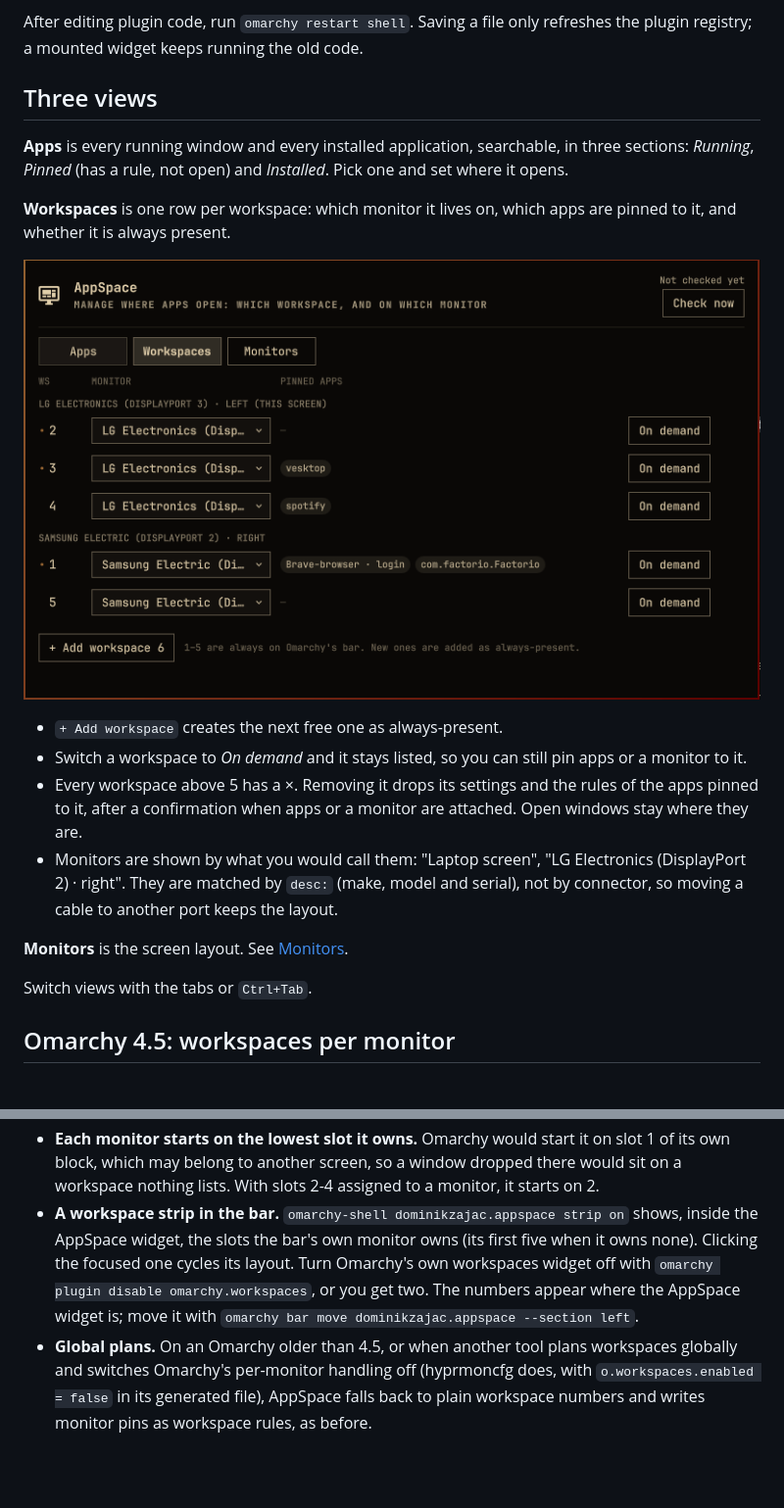
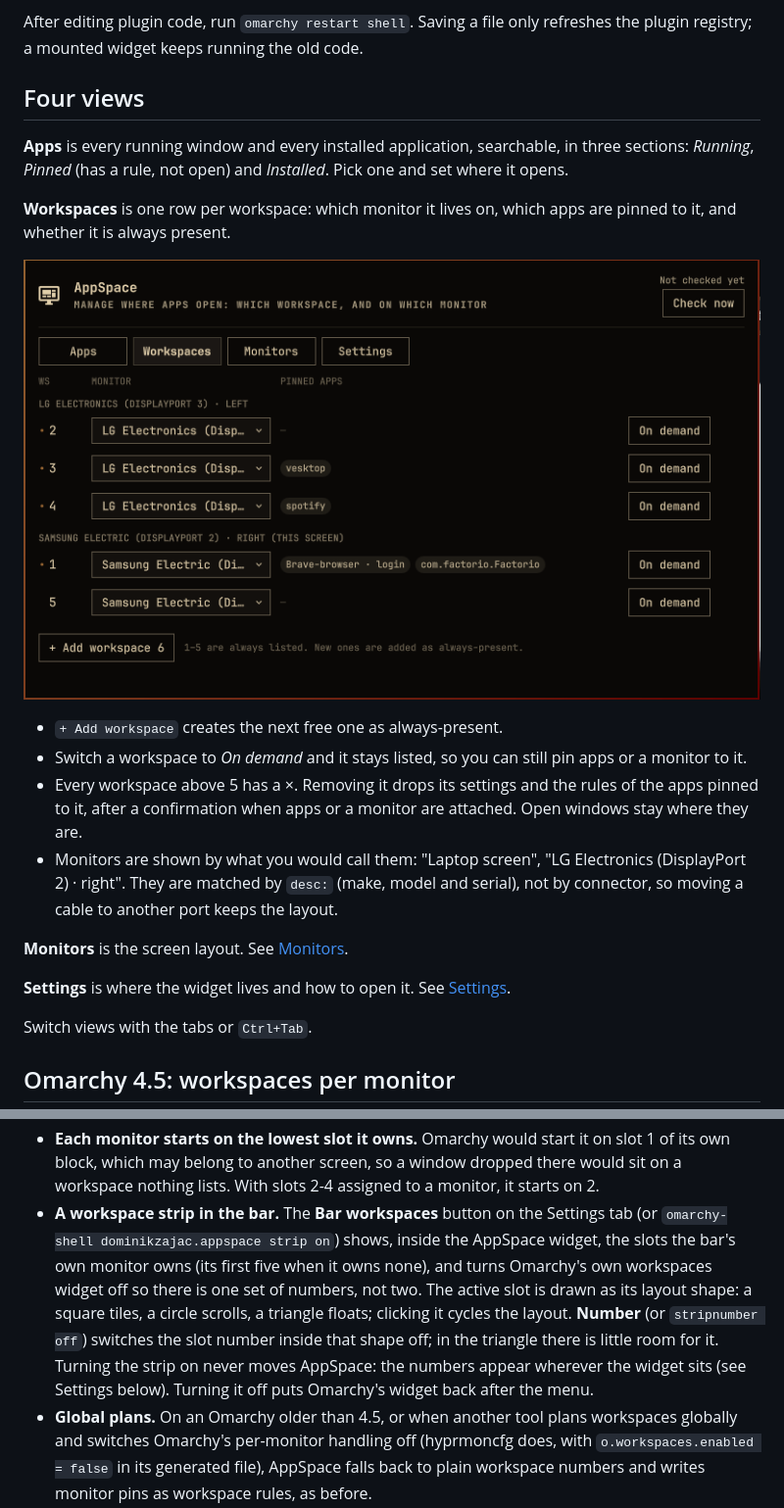
Before and after one commit to DominikZajac/omarchy-appspace, a Markdown page: README.md, 2 parts joined by grey strips. Shown at 98% size. Rendered like a GitHub page; pictures changed too: preview-workspaces.png; blank space fills up the shorter version.

```diff
--- a/README.md
+++ b/README.md
@@ -72,7 +72,7 @@ development copy, is never reported as outdated.
 After editing plugin code, run `omarchy restart shell`. Saving a file only
 refreshes the plugin registry; a mounted widget keeps running the old code.
 
-## Three views
+## Four views
 
 **Apps** is every running window and every installed application, searchable, in
 three sections: *Running*, *Pinned* (has a rule, not open) and *Installed*. Pick one
@@ -95,6 +95,8 @@ pinned to it, and whether it is always present.
 
 **Monitors** is the screen layout. See [Monitors](#monitors).
 
+**Settings** is where the widget lives and how to open it. See [Settings](#settings).
+
 Switch views with the tabs or `Ctrl+Tab`.
 
 ## Omarchy 4.5: workspaces per monitor
@@ -115,12 +117,15 @@ globally underneath, in blocks of ten: the first monitor has 1-10, the next 11-2
 - **Each monitor starts on the lowest slot it owns.** Omarchy would start it on slot 1
   of its own block, which may belong to another screen, so a window dropped there would
   sit on a workspace nothing lists. With slots 2-4 assigned to a monitor, it starts on 2.
-- **A workspace strip in the bar.** `omarchy-shell dominikzajac.appspace strip on`
-  shows, inside the AppSpace widget, the slots the bar's own monitor owns (its first
-  five when it owns none). Clicking the focused one cycles its layout. Turn Omarchy's
-  own workspaces widget off with `omarchy plugin disable omarchy.workspaces`, or you
-  get two. The numbers appear where the AppSpace widget is; move it with
-  `omarchy bar move dominikzajac.appspace --section left`.
+- **A workspace strip in the bar.** The **Bar workspaces** button on the Settings tab (or
+  `omarchy-shell dominikzajac.appspace strip on`) shows, inside the AppSpace widget,
+  the slots the bar's own monitor owns (its first five when it owns none), and turns
+  Omarchy's own workspaces widget off so there is one set of numbers, not two. The
+  active slot is drawn as its layout shape: a square tiles, a circle scrolls, a triangle
+  floats; clicking it cycles the layout. **Number** (or `stripnumber off`) switches the
+  slot number inside that shape off; in the triangle there is little room for it.
+  Turning the strip on never moves AppSpace: the numbers appear wherever the widget
+  sits (see Settings below). Turning it off puts Omarchy's widget back after the menu.
 - **Global plans.** On an Omarchy older than 4.5, or when another tool plans workspaces
   globally and switches Omarchy's per-monitor handling off (hyprmoncfg does, with
   `o.workspaces.enabled = false` in its generated file), AppSpace falls back to plain
```
Also changed, not shown: other parts of README.md (+26 -1 lines), preview-settings.png (added), 4 other files.
